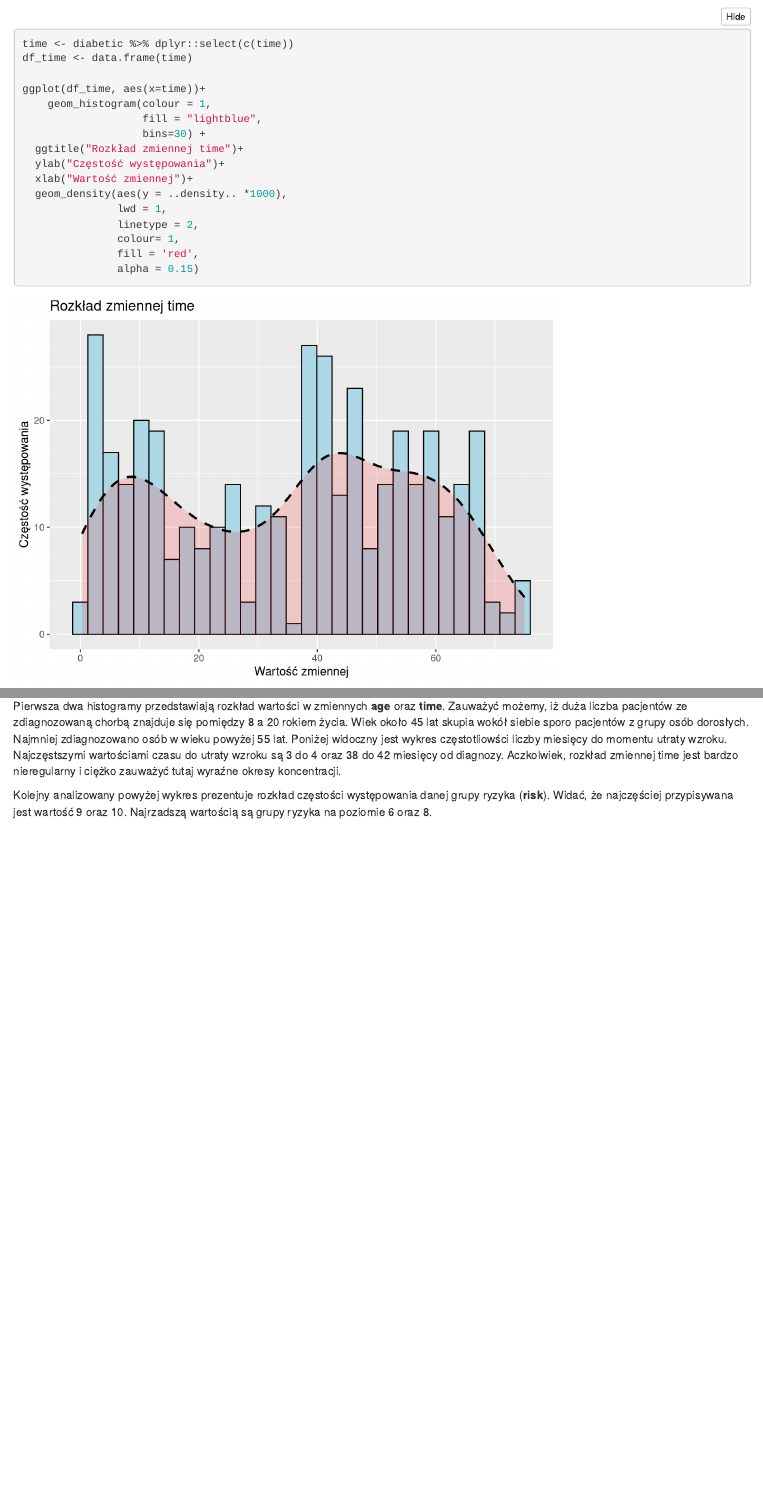
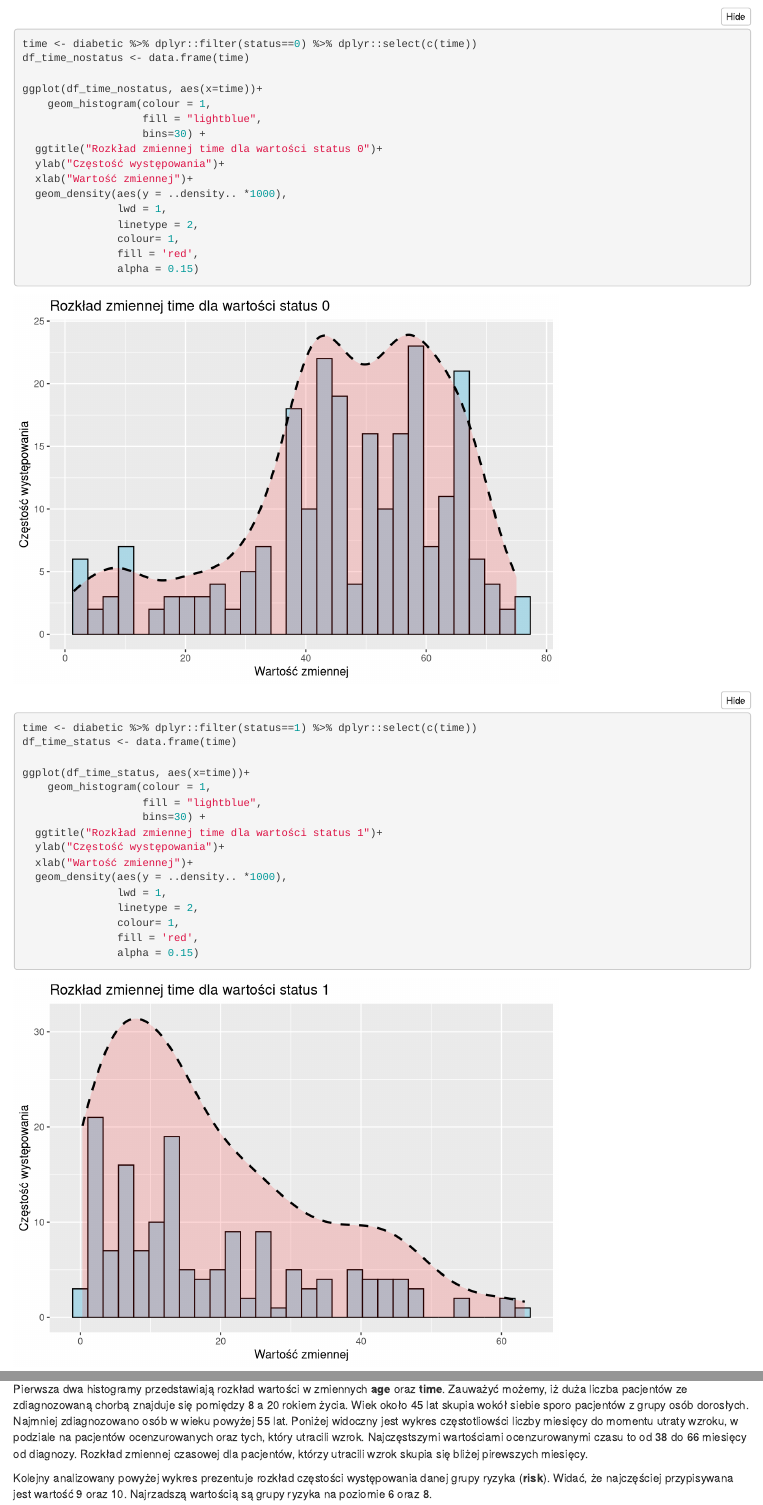
Before and after one commit to yolobczuk/projekt-ahz, an R Markdown document (Projekt.Rmd): the page in a window 1100 px wide, from 1940 px down, and a second part further down, joined at a grey line. Rendered offline with R 4.5, knitr and Pandoc, with nearby package versions; folded parts are opened.

Commit message:
Ostatnie zmiany

````diff
--- a/Projekt.Rmd
+++ b/Projekt.Rmd
@@ -78,14 +78,31 @@ ggplot(df_age, aes(x=age))+
                fill = 'red',
                alpha = 0.15)
 
-time <- diabetic %>% dplyr::select(c(time))
-df_time <- data.frame(time)
+time <- diabetic %>% dplyr::filter(status==0) %>% dplyr::select(c(time))
+df_time_nostatus <- data.frame(time)
 
-ggplot(df_time, aes(x=time))+
+ggplot(df_time_nostatus, aes(x=time))+
     geom_histogram(colour = 1,
                    fill = "lightblue",
                    bins=30) +
-  ggtitle("Rozkład zmiennej time")+
+  ggtitle("Rozkład zmiennej time dla wartości status 0")+
+  ylab("Częstość występowania")+
+  xlab("Wartość zmiennej")+
+  geom_density(aes(y = ..density.. *1000),
+               lwd = 1,
+               linetype = 2,
+               colour= 1,
+               fill = 'red',
+               alpha = 0.15)
+
+time <- diabetic %>% dplyr::filter(status==1) %>% dplyr::select(c(time))
+df_time_status <- data.frame(time)
+
+ggplot(df_time_status, aes(x=time))+
+    geom_histogram(colour = 1,
+                   fill = "lightblue",
+                   bins=30) +
+  ggtitle("Rozkład zmiennej time dla wartości status 1")+
   ylab("Częstość występowania")+
   xlab("Wartość zmiennej")+
   geom_density(aes(y = ..density.. *1000),
@@ -133,7 +150,7 @@ diabetic <- diabetic %>%
   mutate(status = as.numeric(status))
 ```
 
-Pierwsza dwa histogramy przedstawiają rozkład wartości w zmiennych **age** oraz **time**. Zauważyć możemy, iż duża liczba pacjentów ze zdiagnozowaną chorbą znajduje się pomiędzy 8 a 20 rokiem życia.  Wiek około 45 lat skupia wokół siebie sporo pacjentów z grupy osób dorosłych. Najmniej zdiagnozowano osób w wieku powyżej 55 lat. Poniżej widoczny jest wykres częstotliowści liczby miesięcy do momentu utraty wzroku. Najczęstszymi wartościami czasu do utraty wzroku są 3 do 4 oraz 38 do 42 miesięcy od diagnozy. Aczkolwiek, rozkład zmiennej time jest bardzo nieregularny i ciężko zauważyć tutaj wyraźne okresy koncentracji.
+Pierwsza dwa histogramy przedstawiają rozkład wartości w zmiennych **age** oraz **time**. Zauważyć możemy, iż duża liczba pacjentów ze zdiagnozowaną chorbą znajduje się pomiędzy 8 a 20 rokiem życia.  Wiek około 45 lat skupia wokół siebie sporo pacjentów z grupy osób dorosłych. Najmniej zdiagnozowano osób w wieku powyżej 55 lat. Poniżej widoczny jest wykres częstotliowści liczby miesięcy do momentu utraty wzroku, w podziale na pacjentów ocenzurowanych oraz tych, który utracili wzrok. Najczęstszymi wartościami ocenzurowanymi czasu to od 38 do 66 miesięcy od diagnozy. Rozkład zmiennej czasowej dla pacjentów, którzy utracili wzrok skupia się bliżej pirewszych miesięcy.
 
 Kolejny analizowany powyżej wykres prezentuje rozkład częstości występowania danej grupy ryzyka (**risk**). Widać, że najczęściej przypisywana jest wartość 9 oraz 10. Najrzadszą wartością są grupy ryzyka na poziomie 6 oraz 8.
 
````
Also changed, not shown: Projekt.html, Projekt.Rmd (3 more changed lines).
